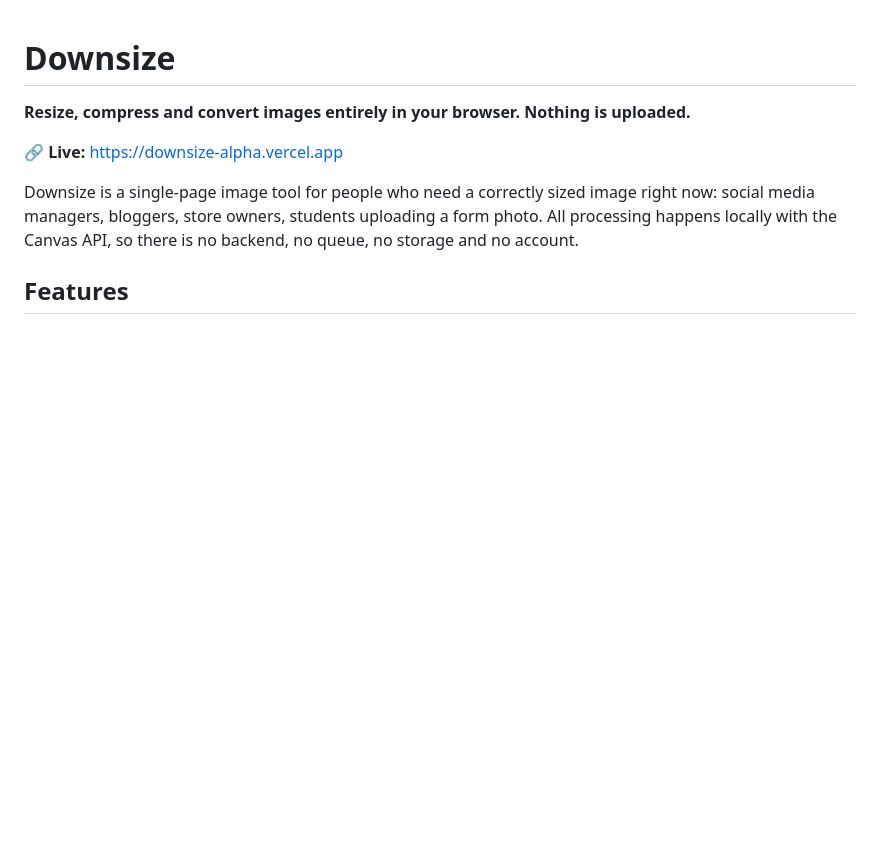
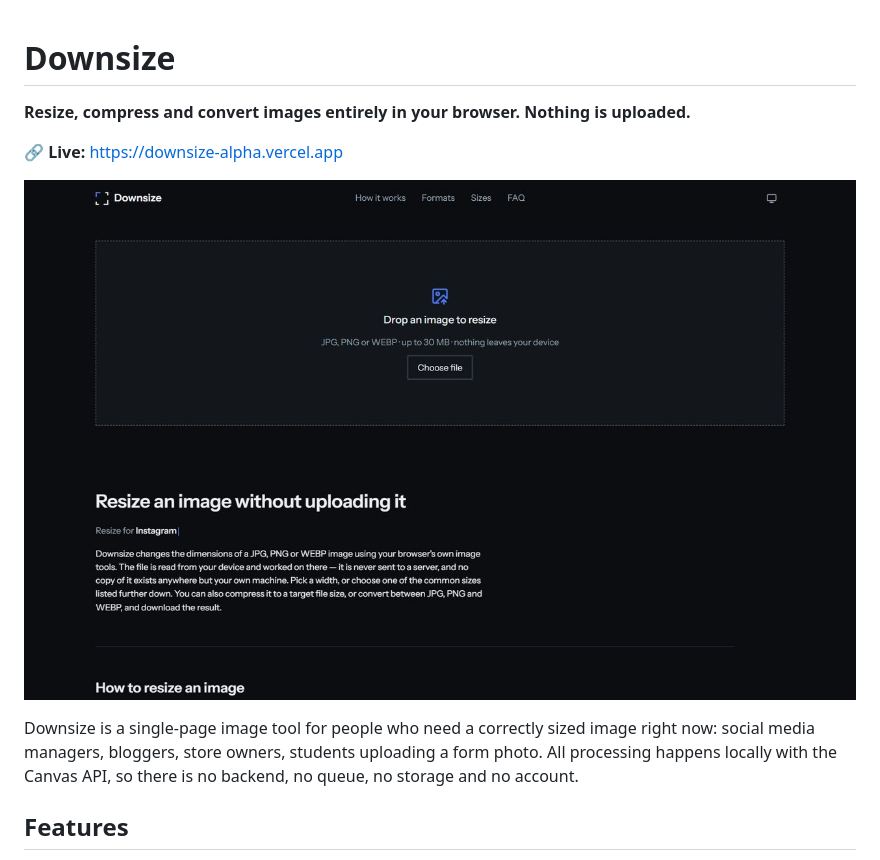
Before and after one commit to hammadhanif67/Downsize, a Markdown page: README.md, the part around the change. Rendered like a GitHub page; pictures changed too: .github/assets/preview.jpg (added); blank space fills up the shorter version.

Commit message:
Add live-site preview to README

```diff
--- a/README.md
+++ b/README.md
@@ -3,6 +3,8 @@
 **Resize, compress and convert images entirely in your browser. Nothing is uploaded.**
 
 🔗 **Live:** https://downsize-alpha.vercel.app
+
+![Downsize: screenshot of the live site](.github/assets/preview.jpg)
 
 Downsize is a single-page image tool for people who need a correctly sized image right now: social media managers, bloggers, store owners, students uploading a form photo. All processing happens locally with the Canvas API, so there is no backend, no queue, no storage and no account.
 
```
